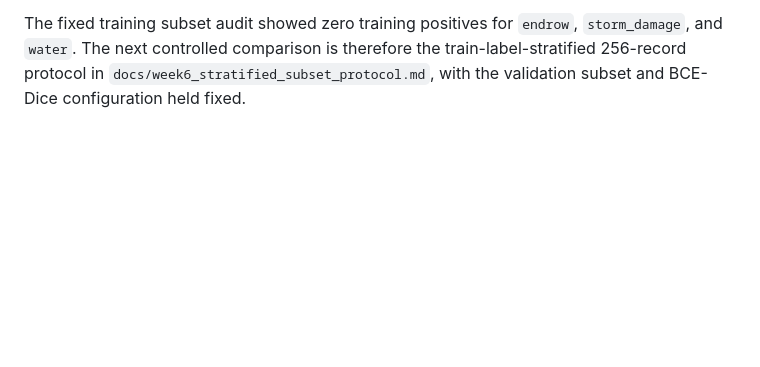
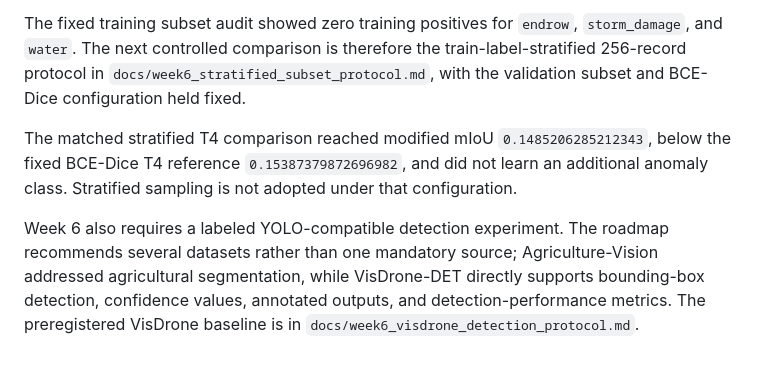
Before and after one commit to cyberuniversal/shepherd-ai, a Markdown page: docs/week6_vision.md, the part around the change. Drawn GitHub-style; blank space fills up the shorter version.

```diff
--- a/docs/week6_vision.md
+++ b/docs/week6_vision.md
@@ -201,3 +201,15 @@ The fixed training subset audit showed zero training positives for `endrow`,
 train-label-stratified 256-record protocol in
 `docs/week6_stratified_subset_protocol.md`, with the validation subset and
 BCE-Dice configuration held fixed.
+
+The matched stratified T4 comparison reached modified mIoU `0.1485206285212343`,
+below the fixed BCE-Dice T4 reference `0.15387379872696982`, and did not learn
+an additional anomaly class. Stratified sampling is not adopted under that
+configuration.
+
+Week 6 also requires a labeled YOLO-compatible detection experiment. The
+roadmap recommends several datasets rather than one mandatory source;
+Agriculture-Vision addressed agricultural segmentation, while VisDrone-DET
+directly supports bounding-box detection, confidence values, annotated outputs,
+and detection-performance metrics. The preregistered VisDrone baseline is in
+`docs/week6_visdrone_detection_protocol.md`.
```
Also changed, not shown: README.md (+2 -0 lines), docs/week6_visdrone_detection_protocol.md (added, +99 -0 lines).
